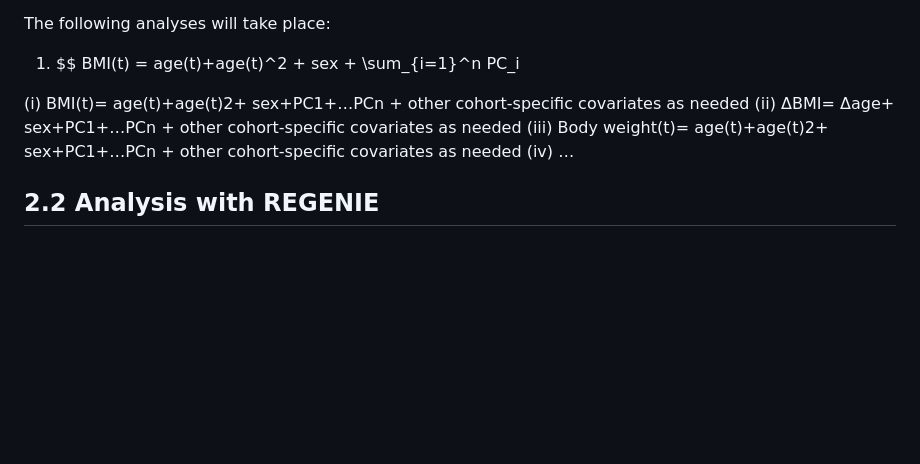
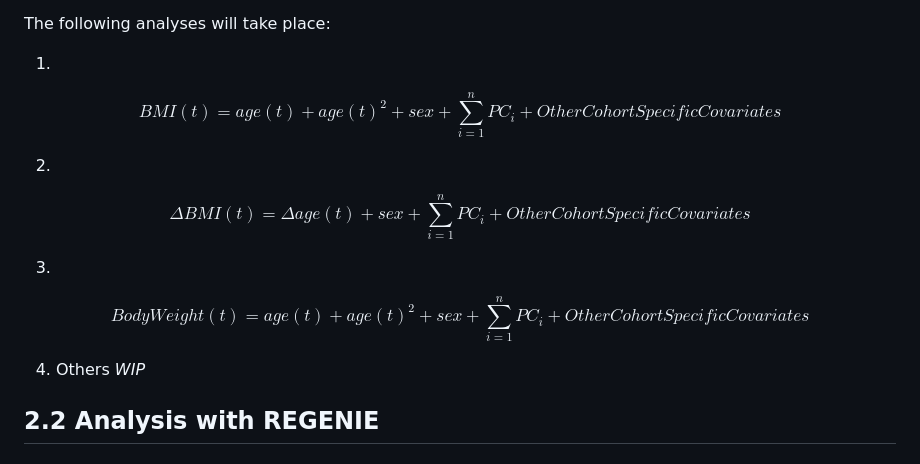
Before and after one commit to moulos-lab/better4u, a Markdown page: 01_genetic_data_analysis_plan/README.md, the part around the change. Drawn GitHub-style; blank space fills up the shorter version.

Commit message:
Added equations

```diff
--- a/01_genetic_data_analysis_plan/README.md
+++ b/01_genetic_data_analysis_plan/README.md
@@ -564,12 +564,19 @@ models.
 
 The following analyses will take place:
 
-1. $$ BMI(t) = age(t)+age(t)^2 + sex + \sum_{i=1}^n PC_i
+1.
 
-(i) BMI(t)= age(t)+age(t)2+ sex+PC1+…PCn + other cohort-specific covariates as needed
-(ii)    ΔBMI= Δage+ sex+PC1+…PCn + other cohort-specific covariates as needed
-(iii)   Body weight(t)= age(t)+age(t)2+ sex+PC1+…PCn + other cohort-specific covariates as needed
-(iv)    …
+$$ BMI(t) = age(t) + age(t)^2 + sex + \sum_{i=1}^n PC_i + OtherCohortSpecificCovariates $$
+
+2.
+
+$$ ΔBMI(t) = Δage(t) + sex + \sum_{i=1}^n PC_i + OtherCohortSpecificCovariates $$
+
+3.
+
+$$ BodyWeight(t) = age(t) + age(t)^2 + sex + \sum_{i=1}^n PC_i + OtherCohortSpecificCovariates $$
+
+4. Others *WIP*
 
 ## 2.2 Analysis with REGENIE
 
```
